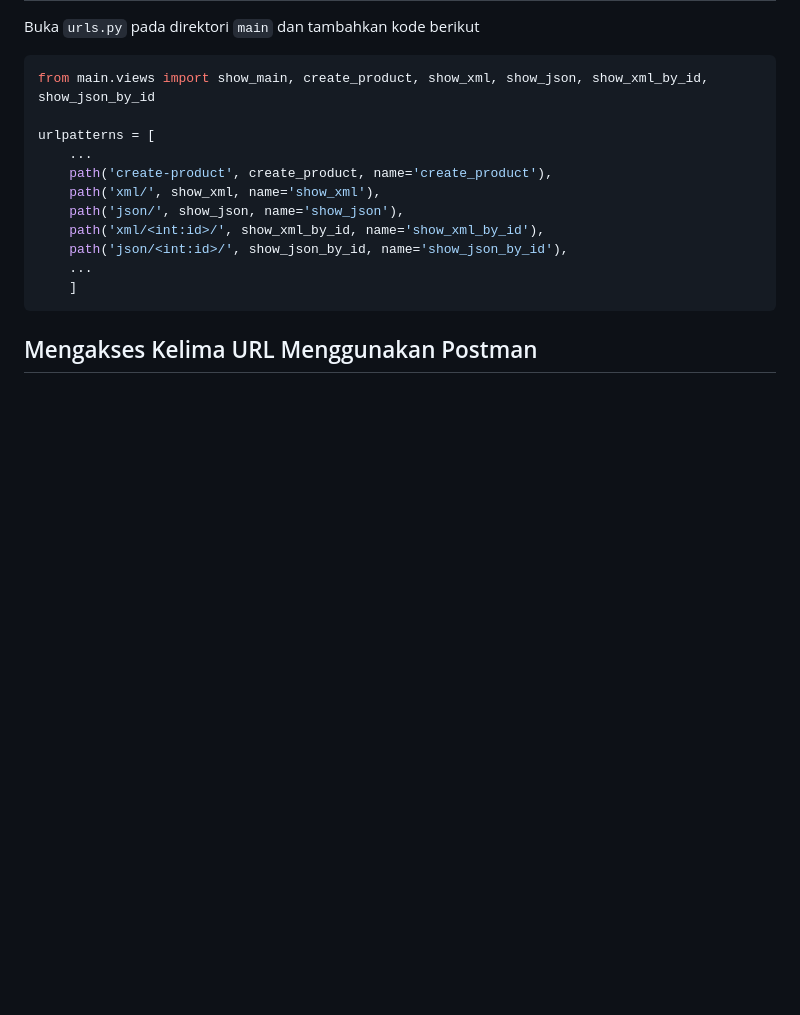
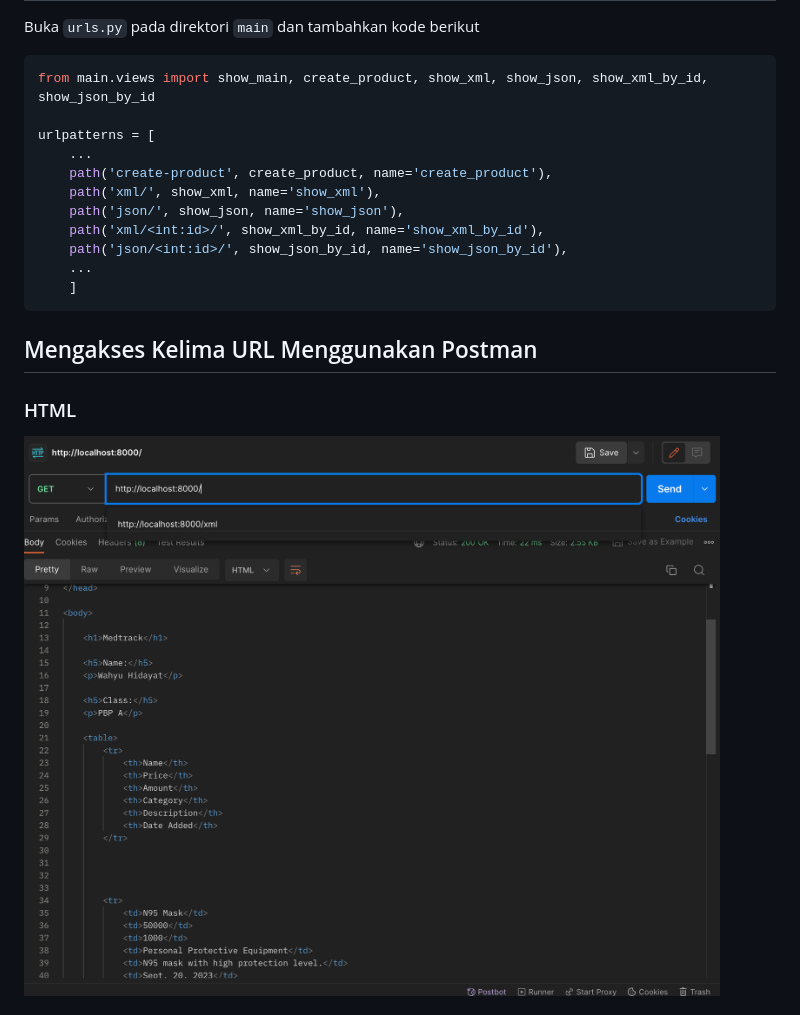
Before and after one commit to wahyuhiddayat/medtrack, a Markdown page: README.md, the part around one of its changes. GitHub-like rendering; blank space fills up the shorter version.

Commit message:
add Postman images

````diff
--- a/README.md
+++ b/README.md
@@ -277,4 +276,6 @@ urlpatterns = [
 ```
 
 ## <span id="tugas-3-4">Mengakses Kelima URL Menggunakan Postman</span> ##
+### HTML ###
+![Postman HTML](https://github.com/wahyuhiddayat/medtrack/blob/main/images/PostmanHTML.png)
 
````
Also changed, not shown: other parts of README.md (+11 -1 lines).
